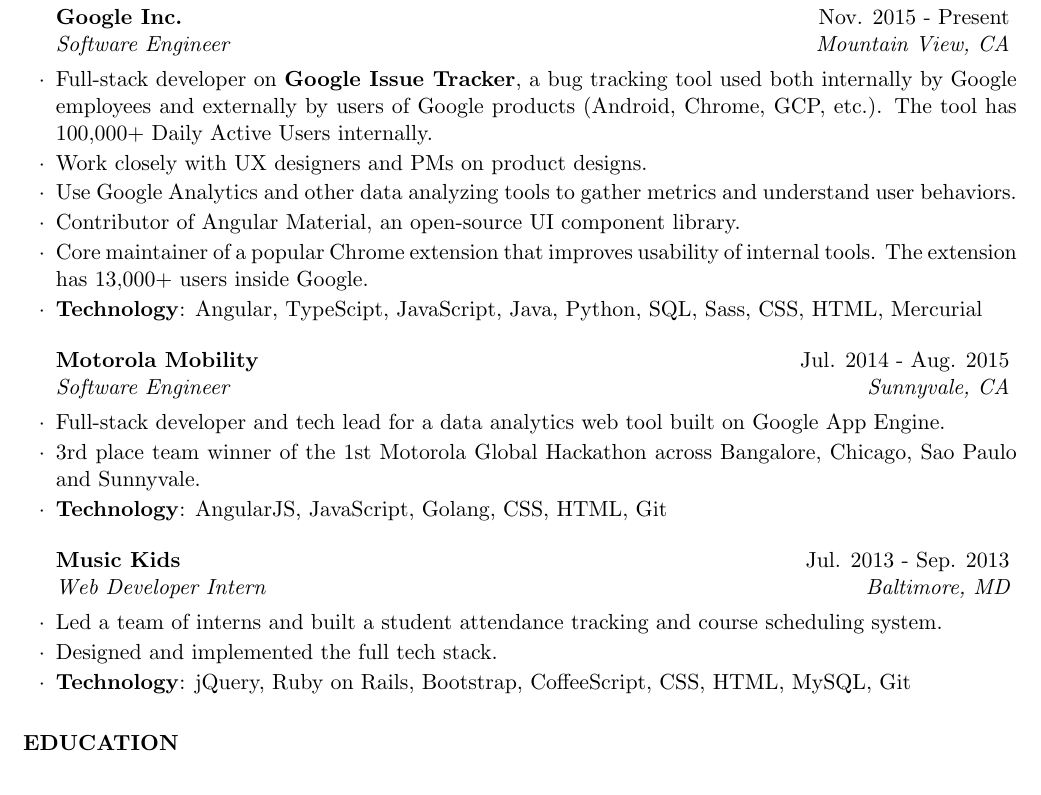
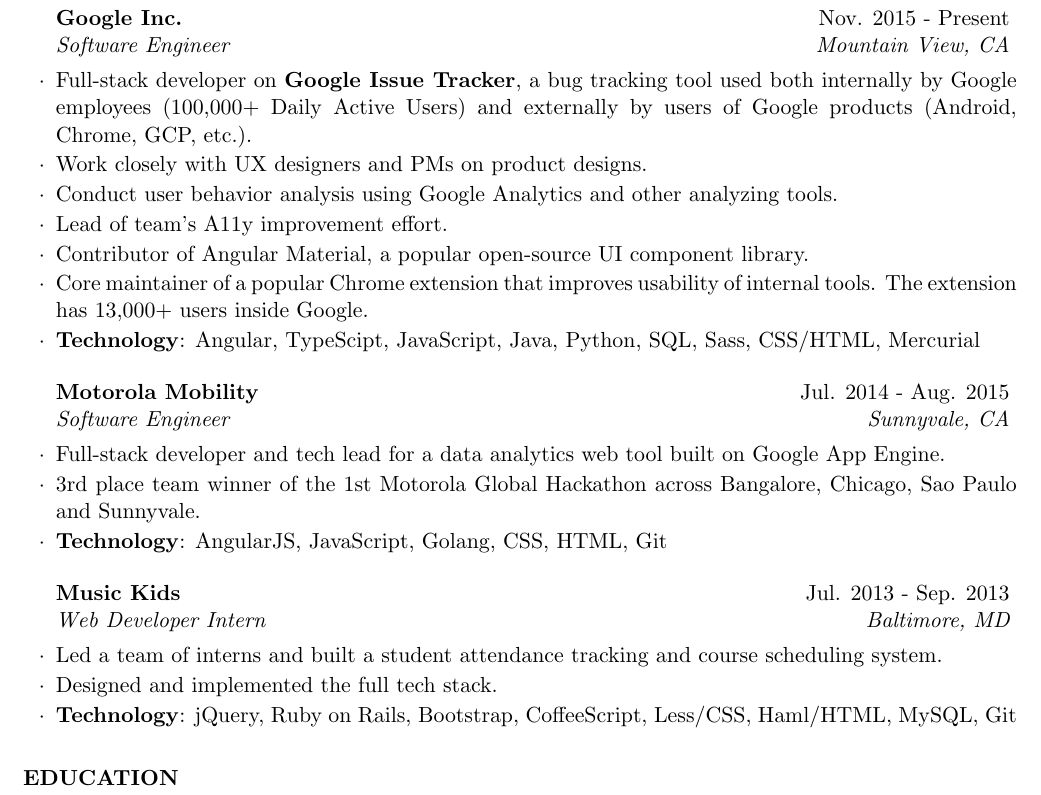
Before and after one commit to yifange/resume, a LaTeX CV (yifange.tex): part of the page before the commit and part of page 1 of 2 after it, cut so that both start at the same text. Compiled offline with pdfLaTeX.

Commit message:
Wordsmith

```diff
--- a/yifange.tex
+++ b/yifange.tex
@@ -47,12 +47,13 @@
 \begin{rSection}{Professional Experience}
 
 \begin{rSubsection}{Google Inc.}{Nov. 2015 - Present}{Software Engineer}{Mountain View, CA}
-\item Full-stack developer on \textbf{Google Issue Tracker}, a bug tracking tool used both internally by Google employees and externally by users of Google products (Android, Chrome, GCP, etc.). The tool has 100,000+ Daily Active Users internally.
+\item Full-stack developer on \textbf{Google Issue Tracker}, a bug tracking tool used both internally by Google employees (100,000+ Daily Active Users) and externally by users of Google products (Android, Chrome, GCP, etc.).
 \item Work closely with UX designers and PMs on product designs.
-\item Use Google Analytics and other data analyzing tools to gather metrics and understand user behaviors.
-\item Contributor of Angular Material, an open-source UI component library.
+\item Conduct user behavior analysis using Google Analytics and other analyzing tools.
+\item Lead of team's A11y improvement effort.
+\item Contributor of Angular Material, a popular open-source UI component library.
 \item Core maintainer of a popular Chrome extension that improves usability of internal tools. The extension has 13,000+ users inside Google.
-\item \textbf{Technology}: Angular, TypeScipt, JavaScript, Java, Python, SQL, Sass, CSS, HTML, Mercurial
+\item \textbf{Technology}: Angular, TypeScipt, JavaScript, Java, Python, SQL, Sass, CSS/HTML, Mercurial
 
 \end{rSubsection}
 
@@ -65,7 +66,7 @@
 \begin{rSubsection}{Music Kids}{Jul. 2013 - Sep. 2013}{Web Developer Intern}{Baltimore, MD}
 \item Led a team of interns and built a student attendance tracking and course scheduling system.
 \item Designed and implemented the full tech stack.
-\item \textbf{Technology}: jQuery, Ruby on Rails, Bootstrap, CoffeeScript, CSS, HTML, MySQL, Git
+\item \textbf{Technology}: jQuery, Ruby on Rails, Bootstrap, CoffeeScript, Less/CSS, Haml/HTML, MySQL, Git
 \end{rSubsection}
 
 \end{rSection}
```
Also changed, not shown: 5 other files.
